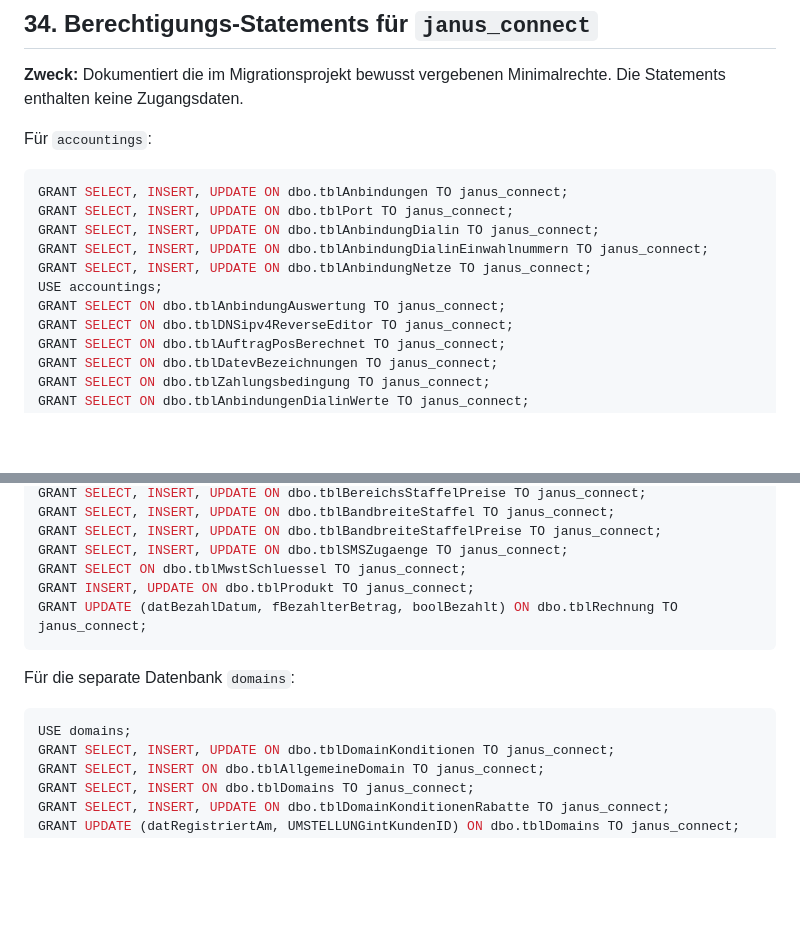
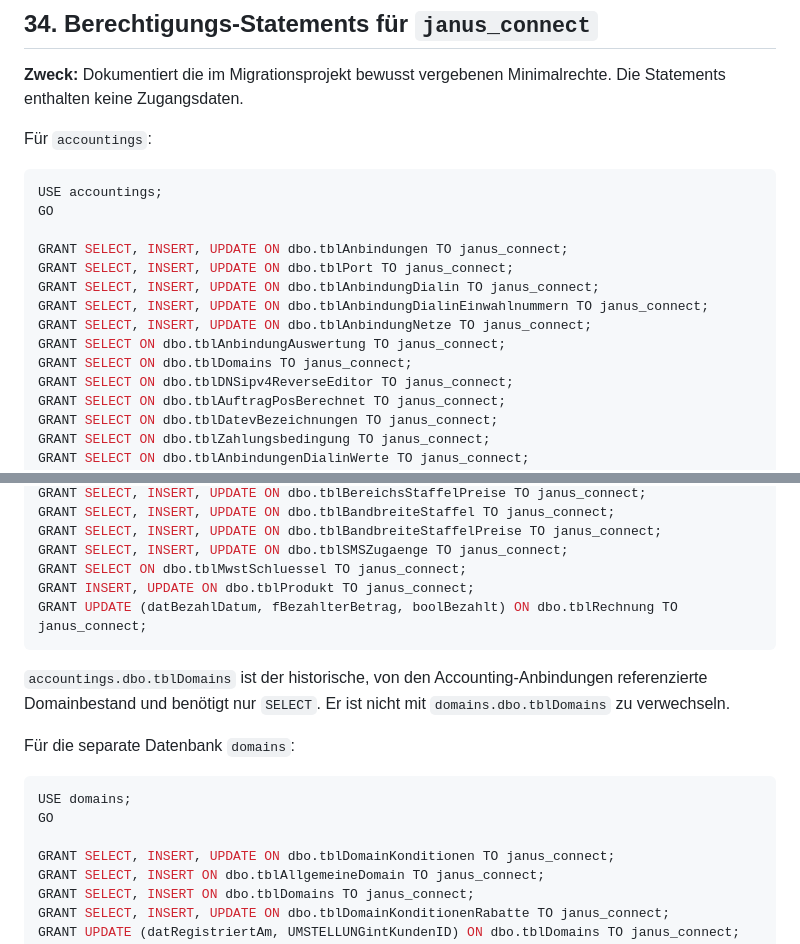
Before and after one commit to Itschi77/db_webapp, a Markdown page: app/docs/SQL_WIKI.md, 2 parts joined by grey strips. GitHub-like rendering; blank space fills up the shorter version.

Commit message:
Complete SQL permission documentation

````diff
--- a/app/docs/SQL_WIKI.md
+++ b/app/docs/SQL_WIKI.md
@@ -747,13 +747,16 @@ Diese Statements zeigen nur gespeicherte Rohdaten und den historischen Berechnun
 Für `accountings`:
 
 ```sql
+USE accountings;
+GO
+
 GRANT SELECT, INSERT, UPDATE ON dbo.tblAnbindungen TO janus_connect;
 GRANT SELECT, INSERT, UPDATE ON dbo.tblPort TO janus_connect;
 GRANT SELECT, INSERT, UPDATE ON dbo.tblAnbindungDialin TO janus_connect;
 GRANT SELECT, INSERT, UPDATE ON dbo.tblAnbindungDialinEinwahlnummern TO janus_connect;
 GRANT SELECT, INSERT, UPDATE ON dbo.tblAnbindungNetze TO janus_connect;
-USE accountings;
 GRANT SELECT ON dbo.tblAnbindungAuswertung TO janus_connect;
+GRANT SELECT ON dbo.tblDomains TO janus_connect;
 GRANT SELECT ON dbo.tblDNSipv4ReverseEditor TO janus_connect;
 GRANT SELECT ON dbo.tblAuftragPosBerechnet TO janus_connect;
 GRANT SELECT ON dbo.tblDatevBezeichnungen TO janus_connect;
@@ -777,10 +780,14 @@ GRANT INSERT, UPDATE ON dbo.tblProdukt TO janus_connect;
 GRANT UPDATE (datBezahlDatum, fBezahlterBetrag, boolBezahlt) ON dbo.tblRechnung TO janus_connect;
 ```
 
+`accountings.dbo.tblDomains` ist der historische, von den Accounting-Anbindungen referenzierte Domainbestand und benötigt nur `SELECT`. Er ist nicht mit `domains.dbo.tblDomains` zu verwechseln.
+
 Für die separate Datenbank `domains`:
 
 ```sql
 USE domains;
+GO
+
 GRANT SELECT, INSERT, UPDATE ON dbo.tblDomainKonditionen TO janus_connect;
 GRANT SELECT, INSERT ON dbo.tblAllgemeineDomain TO janus_connect;
 GRANT SELECT, INSERT ON dbo.tblDomains TO janus_connect;
````
